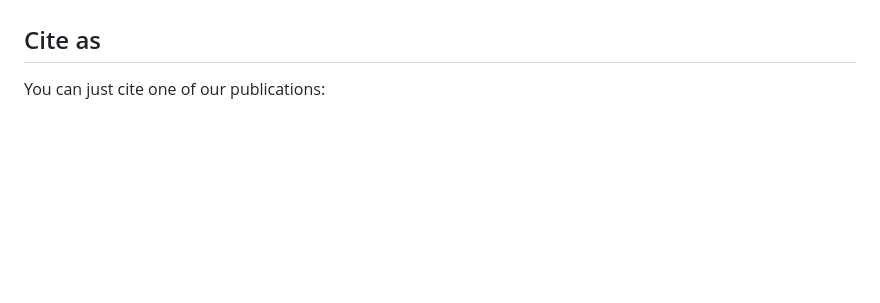
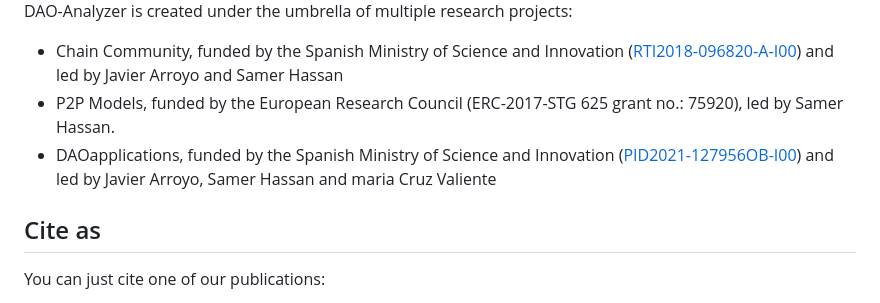
Before and after one commit to Grasia/dao-analyzer, a Markdown page: README.md, the part around one of its changes. Rendered like a GitHub page; blank space fills up the shorter version.

```diff
--- a/README.md
+++ b/README.md
@@ -192,3 +207,7 @@ DAO-Analyzer is created under the umbrella of two research projects: Chain Commu
+DAO-Analyzer is created under the umbrella of multiple research projects:
+- Chain Community, funded by the Spanish Ministry of Science and Innovation ([RTI2018‐096820‐A‐I00](https://produccioncientifica.ucm.es/proyectos/48103/detalle)) and led by Javier Arroyo and Samer Hassan
+- P2P Models, funded by the European Research Council (ERC-2017-STG 625 grant no.: 75920), led by Samer Hassan.
+- DAOapplications, funded by the Spanish Ministry of Science and Innovation ([PID2021-127956OB-I00](https://produccioncientifica.ucm.es/proyectos/551171/detalle)) and led by Javier Arroyo, Samer Hassan and maria Cruz Valiente
 
 ## Cite as
 
```
Also changed, not shown: other parts of README.md (+16 -1 lines).
